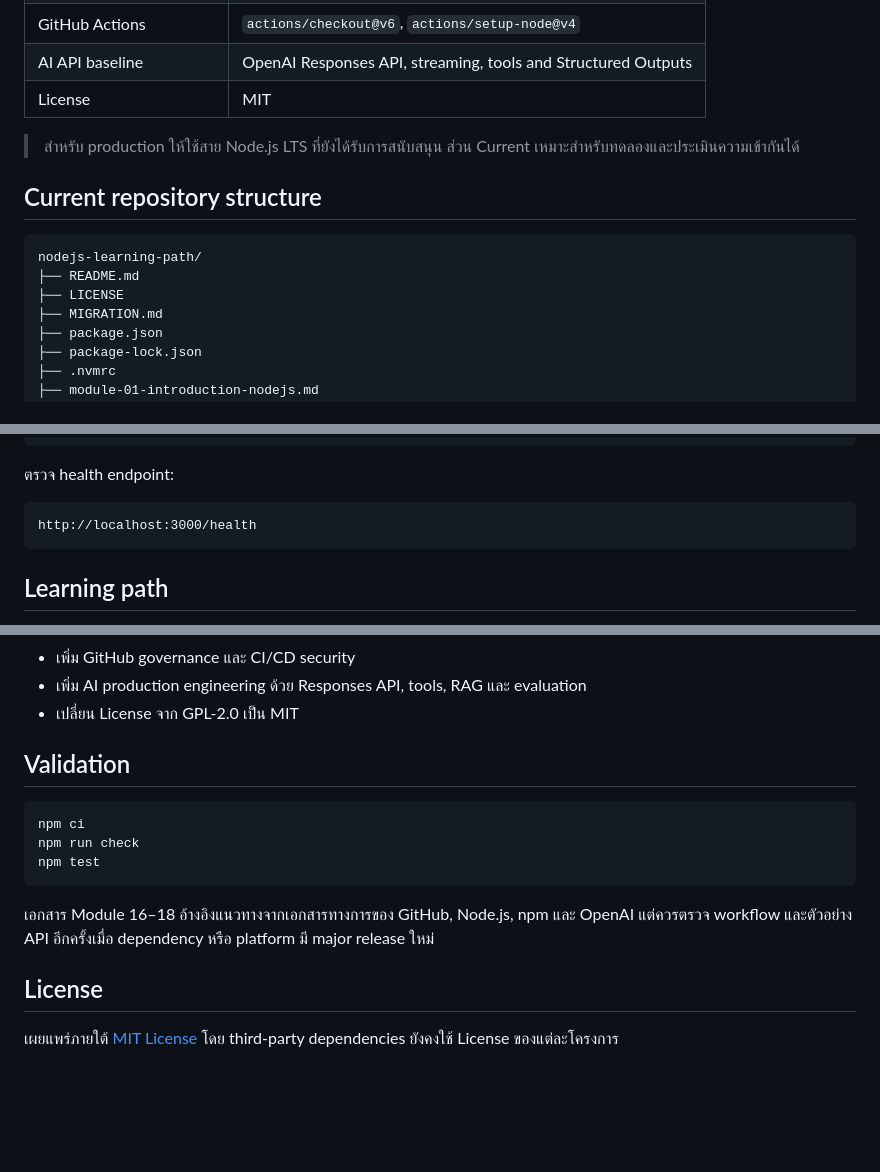
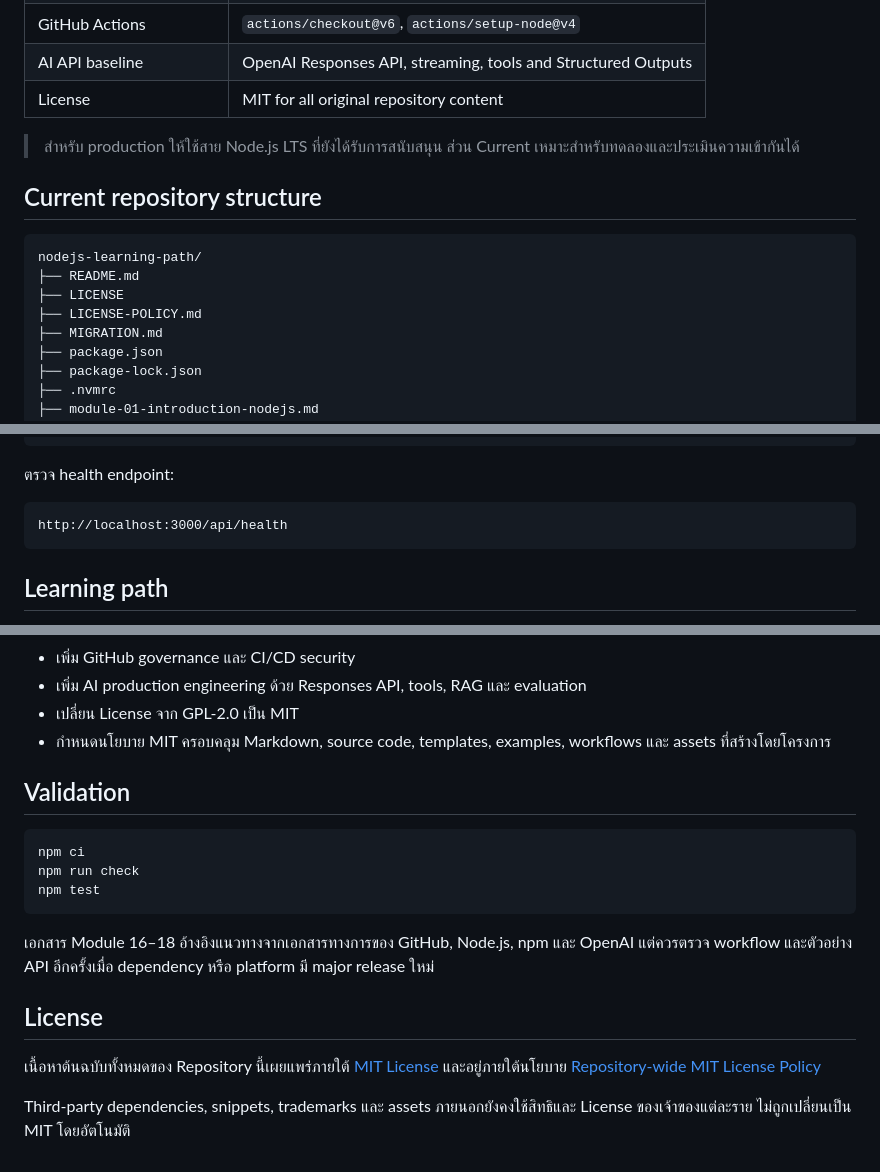
Before and after one commit to PhuminDecOKnoi/nodejs-learning-path, a Markdown page: README.md, 3 parts joined by grey strips. Drawn GitHub-style; blank space fills up the shorter version.

Commit message:
docs: apply repository-wide MIT license policy

````diff
--- a/README.md
+++ b/README.md
@@ -38,7 +38,7 @@ Repository นี้รวมสื่อ Node.js เดิมของ `PhuminD
 | Development watch | built-in `node --watch` |
 | GitHub Actions | `actions/checkout@v6`, `actions/setup-node@v4` |
 | AI API baseline | OpenAI Responses API, streaming, tools and Structured Outputs |
-| License | MIT |
+| License | MIT for all original repository content |
 
 > สำหรับ production ให้ใช้สาย Node.js LTS ที่ยังได้รับการสนับสนุน ส่วน Current เหมาะสำหรับทดลองและประเมินความเข้ากันได้
 
@@ -48,6 +48,7 @@ Repository นี้รวมสื่อ Node.js เดิมของ `PhuminD
 nodejs-learning-path/
 ├── README.md
 ├── LICENSE
+├── LICENSE-POLICY.md
 ├── MIGRATION.md
 ├── package.json
 ├── package-lock.json
@@ -92,7 +93,7 @@ http://localhost:3000
 ตรวจ health endpoint:
 
 ```text
-http://localhost:3000/health
+http://localhost:3000/api/health
 ```
 
 ## Learning path
@@ -161,6 +162,7 @@ http://localhost:3000/health
 - เพิ่ม GitHub governance และ CI/CD security
 - เพิ่ม AI production engineering ด้วย Responses API, tools, RAG และ evaluation
 - เปลี่ยน License จาก GPL-2.0 เป็น MIT
+- กำหนดนโยบาย MIT ครอบคลุม Markdown, source code, templates, examples, workflows และ assets ที่สร้างโดยโครงการ
 
 ## Validation
 
@@ -174,4 +176,6 @@ npm test
 
 ## License
 
-เผยแพร่ภายใต้ [MIT License](LICENSE) โดย third-party dependencies ยังคงใช้ License ของแต่ละโครงการ
+เนื้อหาต้นฉบับทั้งหมดของ Repository นี้เผยแพร่ภายใต้ [MIT License](LICENSE) และอยู่ภายใต้นโยบาย [Repository-wide MIT License Policy](LICENSE-POLICY.md)
+
+Third-party dependencies, snippets, trademarks และ assets ภายนอกยังคงใช้สิทธิและ License ของเจ้าของแต่ละราย ไม่ถูกเปลี่ยนเป็น MIT โดยอัตโนมัติ
````
